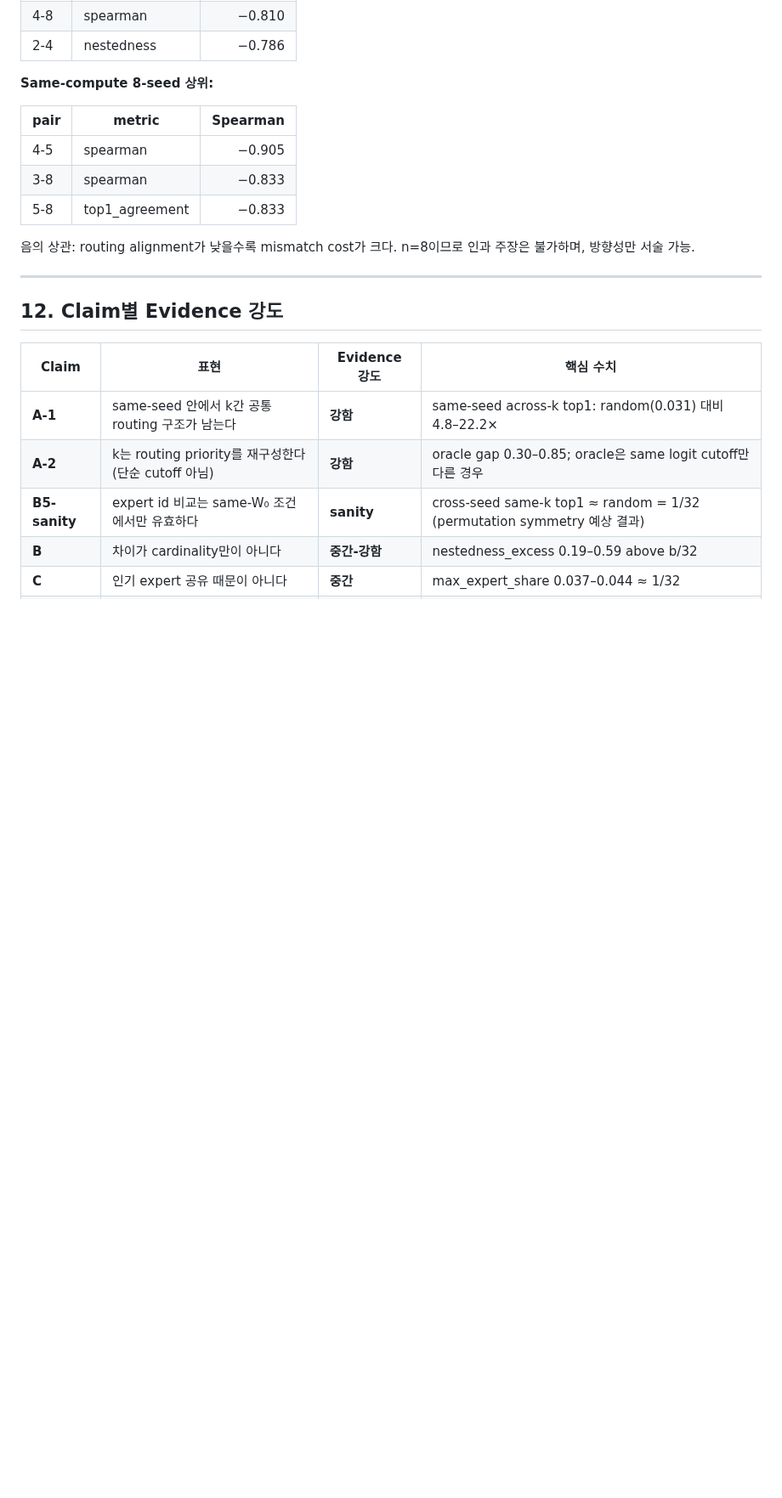
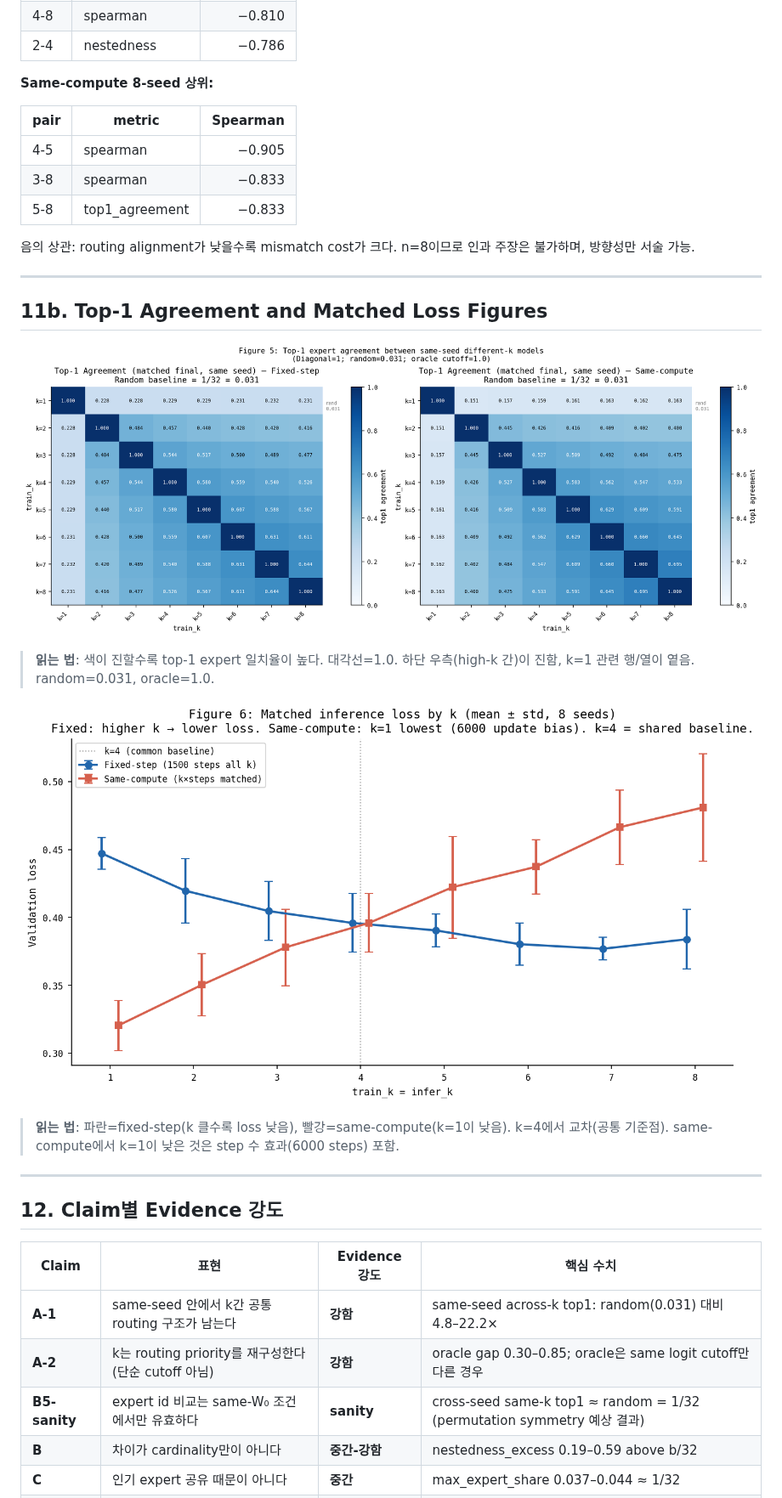
Before and after one commit to 2-mean/moe_topk_routing_experiment, a Markdown page: docs/sparse32_full_report.md, the part around one of its changes. Shown at 85% size. Rendered like a GitHub page; pictures changed too: results/report_figures/05_top1_agreement_comparison.png (added), results/report_figures/06_matched_loss_comparison.png (added); blank space fills up the shorter version.

```diff
--- a/docs/sparse32_full_report.md
+++ b/docs/sparse32_full_report.md
@@ -325,6 +353,18 @@ routing alignment와 |mismatch delta| 간 Spearman 상관 (n=8 seeds, descriptiv
 
 음의 상관: routing alignment가 낮을수록 mismatch cost가 크다.
 n=8이므로 인과 주장은 불가하며, 방향성만 서술 가능.
+
+---
+
+## 11b. Top-1 Agreement and Matched Loss Figures
+
+![Figure 5: Top-1 expert agreement heatmap — same-seed different-k models](../results/report_figures/05_top1_agreement_comparison.png)
+
+> **읽는 법**: 색이 진할수록 top-1 expert 일치율이 높다. 대각선=1.0. 하단 우측(high-k 간)이 진함, k=1 관련 행/열이 옅음. random=0.031, oracle=1.0.
+
+![Figure 6: Matched inference loss by k — fixed-step vs same-compute](../results/report_figures/06_matched_loss_comparison.png)
+
+> **읽는 법**: 파란=fixed-step(k 클수록 loss 낮음), 빨강=same-compute(k=1이 낮음). k=4에서 교차(공통 기준점). same-compute에서 k=1이 낮은 것은 step 수 효과(6000 steps) 포함.
 
 ---
 
```
Also changed, not shown: other parts of docs/sparse32_full_report.md (+28 -0 lines), results/report_figures/01_mismatch_delta_comparison.png (added), results/report_figures/02_asymmetry_direction.png (added), results/report_figures/03_asymmetry_gap_ci.png (added), results/report_figures/04_noise_floor_direction.png (added), 1 other file.
